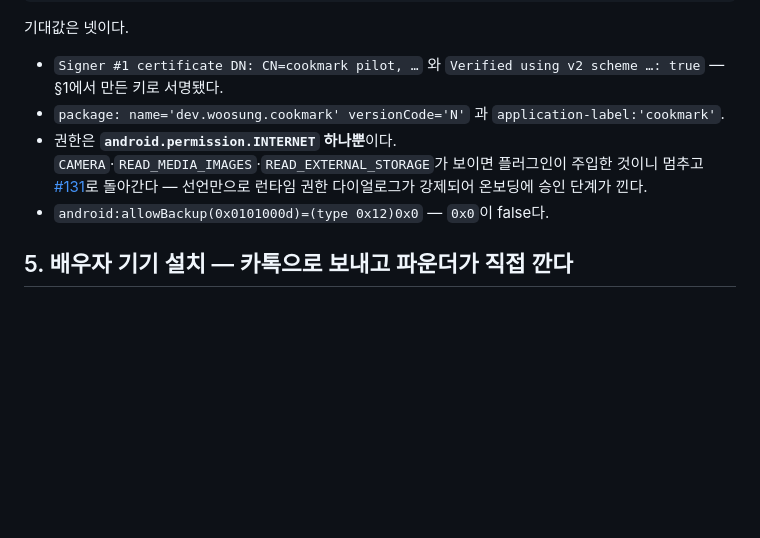
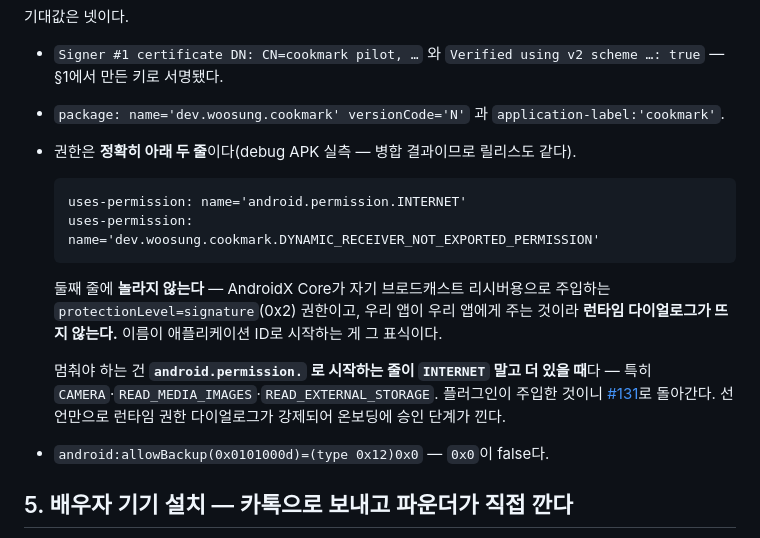
Before and after one commit to woosung-dev/cookmark, a Markdown page: docs/pilot/native-apk-runbook.md, the part around the change. Rendered like a GitHub page; blank space fills up the shorter version.

Commit message:
docs(#141): 병합 매니페스트 실측 반영 — 런북 권한 기대값 정정
debug APK로 병합 결과를 실측하니 AndroidX Core가
DYNAMIC_RECEIVER_NOT_EXPORTED_PERMISSION(protectionLevel=signature)을 주입한다.
무해하지만 — 자기 앱에 주는 권한이라 런타임 다이얼로그가 없다 — 런북 §4가
"INTERNET 하나뿐"이라 적어 두면 파운더가 D0 검증에서 멈춘다.

기대값을 실측한 두 줄로 바꾸고, 멈춰야 하는 조건을
"android.permission. 로 시작하는 줄이 INTERNET 말고 더 있을 때"로 좁혔다.
같은 예측을 담고 있던 context-notes의 이월 항목도 정정했다.

Co-Authored-By: Claude Opus 4.8 (1M context) <noreply@anthropic.com>

````diff
--- a/docs/pilot/native-apk-runbook.md
+++ b/docs/pilot/native-apk-runbook.md
@@ -87,7 +87,16 @@ cd apps/mobile && flutter build apk --release --dart-define=COOKMARK_API_BASE=ht
 
 - `Signer #1 certificate DN: CN=cookmark pilot, …` 와 `Verified using v2 scheme …: true` — §1에서 만든 키로 서명됐다.
 - `package: name='dev.woosung.cookmark' versionCode='N'` 과 `application-label:'cookmark'`.
-- 권한은 **`android.permission.INTERNET` 하나뿐**이다. `CAMERA`·`READ_MEDIA_IMAGES`·`READ_EXTERNAL_STORAGE`가 보이면 플러그인이 주입한 것이니 멈추고 [#131](https://github.com/woosung-dev/cookmark/issues/131)로 돌아간다 — 선언만으로 런타임 권한 다이얼로그가 강제되어 온보딩에 승인 단계가 낀다.
+- 권한은 **정확히 아래 두 줄**이다(debug APK 실측 — 병합 결과이므로 릴리스도 같다).
+
+  ```
+  uses-permission: name='android.permission.INTERNET'
+  uses-permission: name='dev.woosung.cookmark.DYNAMIC_RECEIVER_NOT_EXPORTED_PERMISSION'
+  ```
+
+  둘째 줄에 **놀라지 않는다** — AndroidX Core가 자기 브로드캐스트 리시버용으로 주입하는 `protectionLevel=signature`(0x2) 권한이고, 우리 앱이 우리 앱에게 주는 것이라 **런타임 다이얼로그가 뜨지 않는다.** 이름이 애플리케이션 ID로 시작하는 게 그 표식이다.
+
+  멈춰야 하는 건 **`android.permission.` 로 시작하는 줄이 `INTERNET` 말고 더 있을 때**다 — 특히 `CAMERA`·`READ_MEDIA_IMAGES`·`READ_EXTERNAL_STORAGE`. 플러그인이 주입한 것이니 [#131](https://github.com/woosung-dev/cookmark/issues/131)로 돌아간다. 선언만으로 런타임 권한 다이얼로그가 강제되어 온보딩에 승인 단계가 낀다.
 - `android:allowBackup(0x0101000d)=(type 0x12)0x0` — `0x0`이 false다.
 
 ## 5. 배우자 기기 설치 — 카톡으로 보내고 파운더가 직접 깐다
````
Also changed, not shown: 2 other files.
